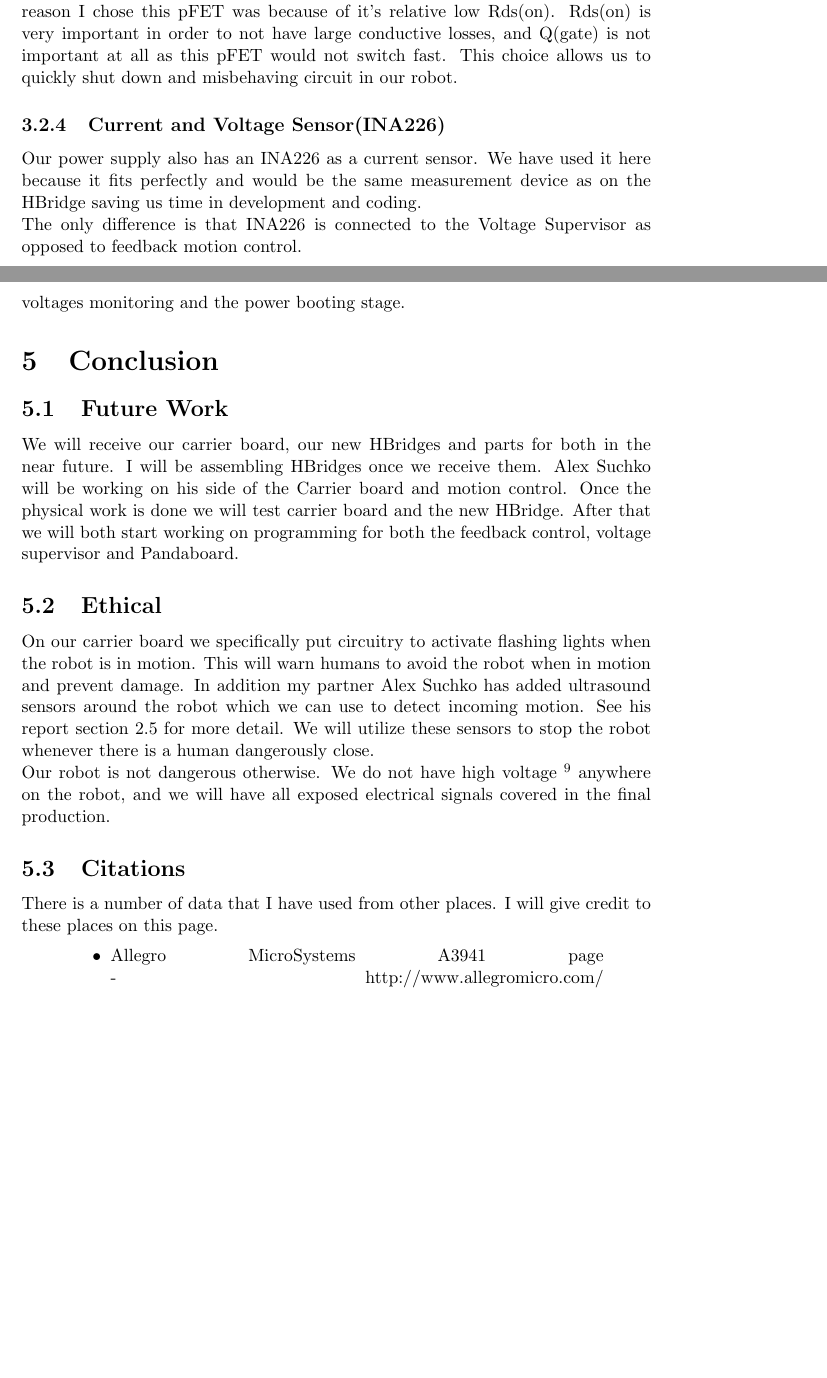
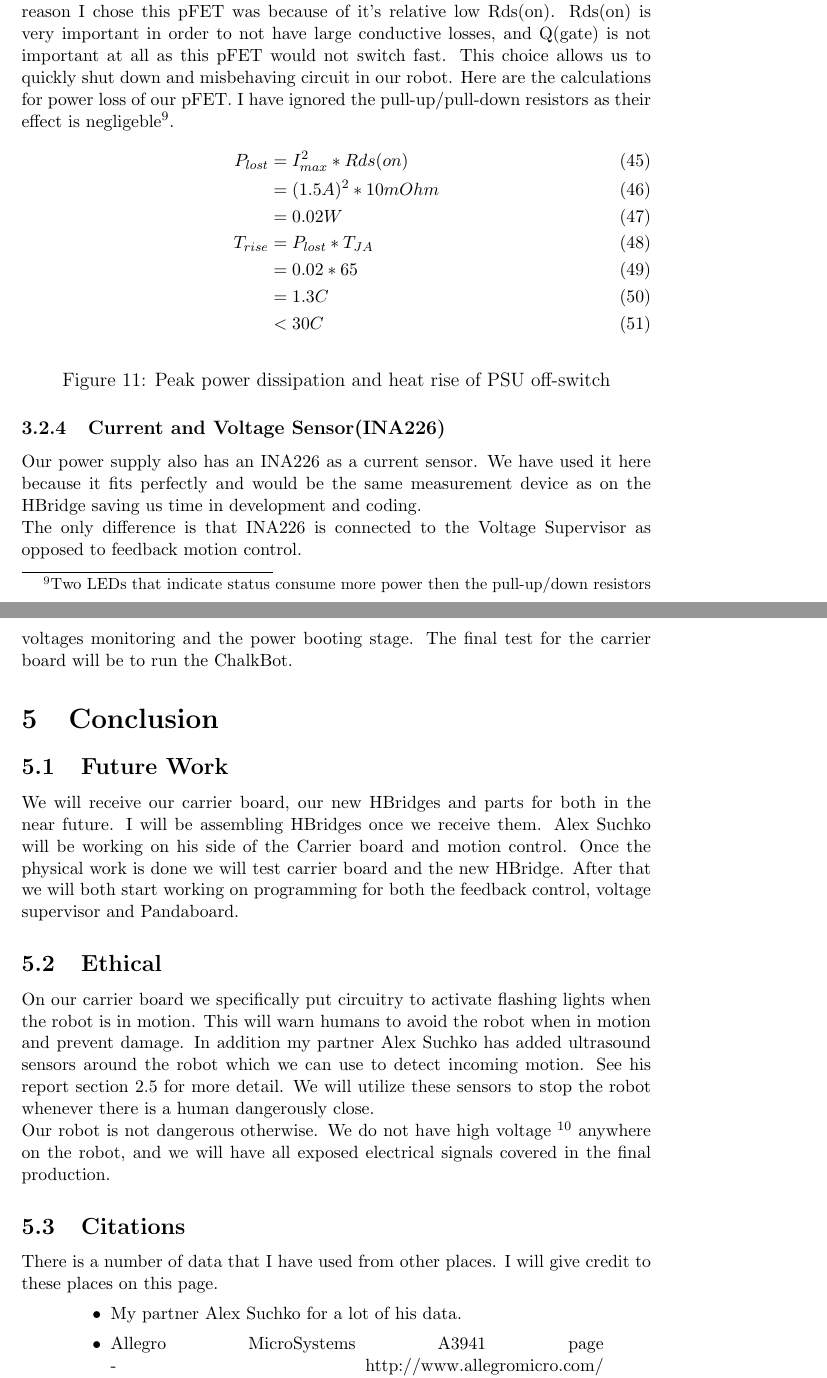
Before and after one commit to shadowpho/Chalk-Bot, a LaTeX document (Docs/StatusReport/george.tex): two parts of pages 16 and 19 of 20 before the commit and two parts of pages 16 and 20 of 21 after it, joined at a grey line, cut so that both start at the same text, the shorter picture padded with empty space. Compiled offline with pdfLaTeX.

Commit message:
Final revision of george's paper before submission.

```diff
--- a/Docs/StatusReport/george.tex
+++ b/Docs/StatusReport/george.tex
@@ -15,7 +15,7 @@
 
 \setcounter{tocdepth}{3}
 \title{ChalkBot Individual Status Report}
-\author{George Karavaev\\ \normalsize Version 1.00 \\Project\#1}
+\author{George Karavaev\\ \normalsize Version 4.2f \\Project\#1}
 
 \begin{document}
   \maketitle
@@ -185,7 +185,17 @@ After a lot of searching I found NCP3155A. It has a 94\%+\footnote{ncp3155 datas
 \captionof{figure}{Peak Power dissipation and heat rise of PSU}
 The datasheet gives us a temperature rise of 44 C. However, the data we have from datasheet is measured on a board with 1 sq in. We, however, have a much wider board area, giving us a smaller Tja. In addition, 1.5 Amps is a peak value and we should not have more then 1.2 continuous current which would put us less then 30C heat rise.
 \subsubsection{High Side Switch(IRF9317)}
-We want to be able to shut off our power supply if required. To do this we put a high side pFET on the power supply circuit. When we shut this pFET off the rest of the circuit does not receive any power and thus would shut down. The reason I chose this pFET was because of it's relative low Rds(on). Rds(on) is very important in order to not have large conductive losses, and Q(gate) is not important at all as this pFET would not switch fast. This choice allows us to quickly shut down and misbehaving circuit in our robot.
+We want to be able to shut off our power supply if required. To do this we put a high side pFET on the power supply circuit. When we shut this pFET off the rest of the circuit does not receive any power and thus would shut down. The reason I chose this pFET was because of it's relative low Rds(on). Rds(on) is very important in order to not have large conductive losses, and Q(gate) is not important at all as this pFET would not switch fast. This choice allows us to quickly shut down and misbehaving circuit in our robot. Here are the calculations for power loss of our pFET. I have ignored the pull-up/pull-down resistors as their effect is negligeble\footnote{Two LEDs that indicate status consume more power then the pull-up/down resistors}.
+\begin{align}
+P_{lost} &= I_{max}^{2} * Rds(on)
+\\&=(1.5 A)^{2} * 10 mOhm
+\\&=0.02 W
+\\T_{rise}&= P_{lost} * T_{JA}
+\\&=0.02 * 65
+\\&= 1.3 C
+\\&<30C
+\end{align}
+\captionof{figure}{Peak power dissipation and heat rise of PSU off-switch}
 \subsubsection{Current and Voltage Sensor(INA226)}
 Our power supply also has an INA226 as a current sensor. We have used it here because it fits perfectly and would be the same measurement device as on the HBridge saving us time in development and coding.
 
@@ -213,7 +223,7 @@ We want for our voltage supervisor to not depend on any switching regulators. Th
 \subsection{Interface}
 My side of the carrier board interfaces Pandaboard, Power Supplies and the voltage supervisor. The voltage supervisor talks to Pandaboard and reports voltages and current. In addition, the Pandaboard connects to the feedback motion control by the USB cable which is outside the carrier board.
 \subsection{Testing}
-We do not have the board done yet, and thus we do not have any tests run on it yet. However, once we get it I can then test the communication to I2C, the voltages monitoring and the power booting stage.
+We do not have the board done yet, and thus we do not have any tests run on it yet. However, once we get it I can then test the communication to I2C, the voltages monitoring and the power booting stage. The final test for the carrier board will be to run the ChalkBot.
 \section{Conclusion}
 \subsection{Future Work}
 We will receive our carrier board, our new HBridges and parts for both in the near future. I will be assembling HBridges once we receive them. Alex Suchko will be working on his side of the Carrier board and motion control. Once the physical work is done we will test carrier board and the new HBridge. After that we will both start working on programming for both the feedback control, voltage supervisor and Pandaboard.
@@ -224,6 +234,7 @@ Our robot is not dangerous otherwise. We do not have high voltage \footnote{as d
 \subsection{Citations}
 There is a number of data that I have used from other places. I will give credit to these places on this page.
 \begin{itemize}
+\item My partner Alex Suchko for a lot of his data.
 \item Allegro MicroSystems A3941 page - http://www.allegromicro.com/ en/Products/Part\_Numbers/3941/
 \item STP60N3LH5 datasheet - http://www.st.com/internet/com/TECHNICAL\_RESOURCES/ TECHNICAL\_LITERATURE/DATASHEET/CD00174698.pdf
 \item TI INA226 datasheet - http://www.ti.com/product/ina226?DCMP=analog\_signalchain\_mr \&HQS=ina226-pr
```
Also changed, not shown: Docs/StatusReport/george.tex (8 more changed lines).
